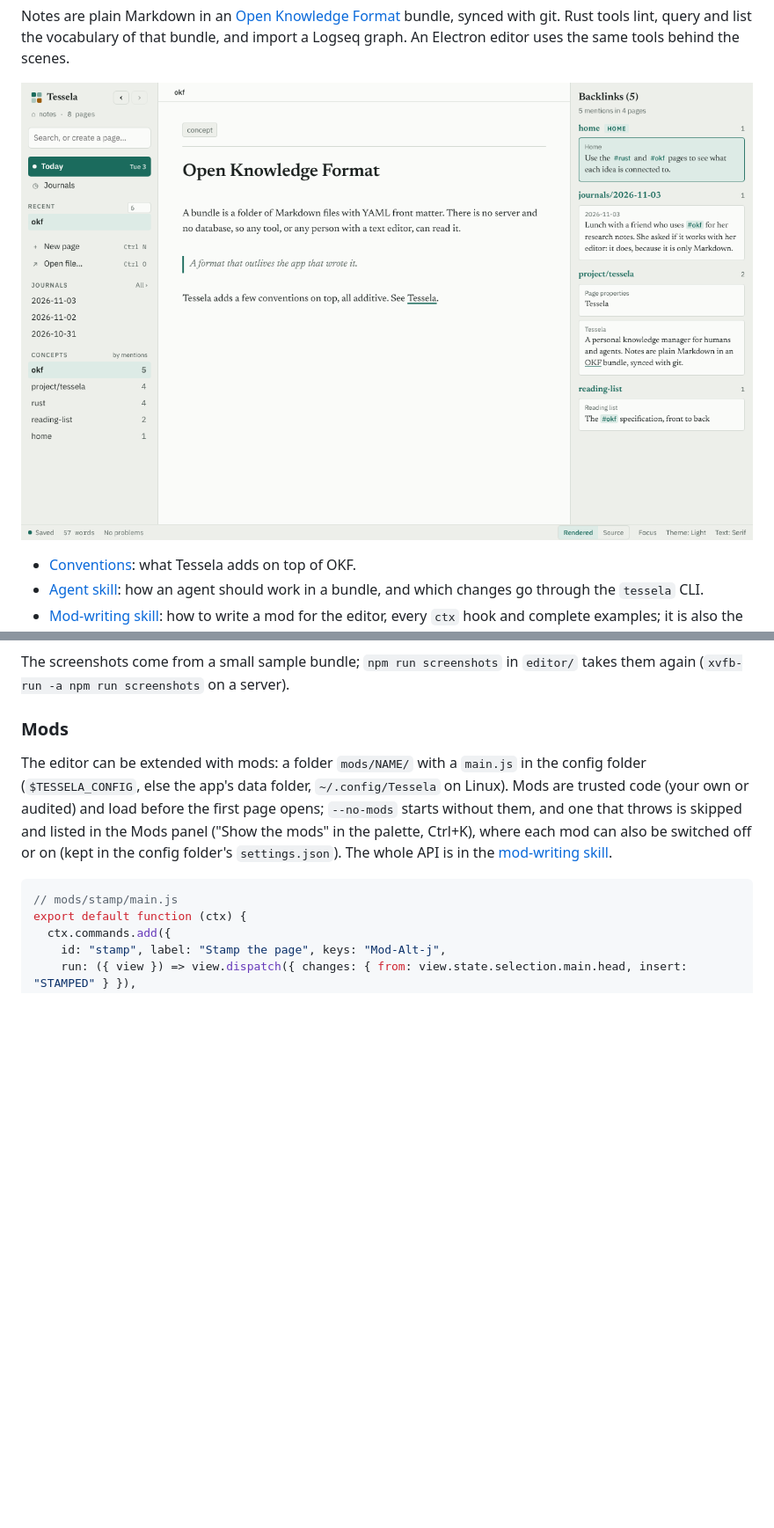
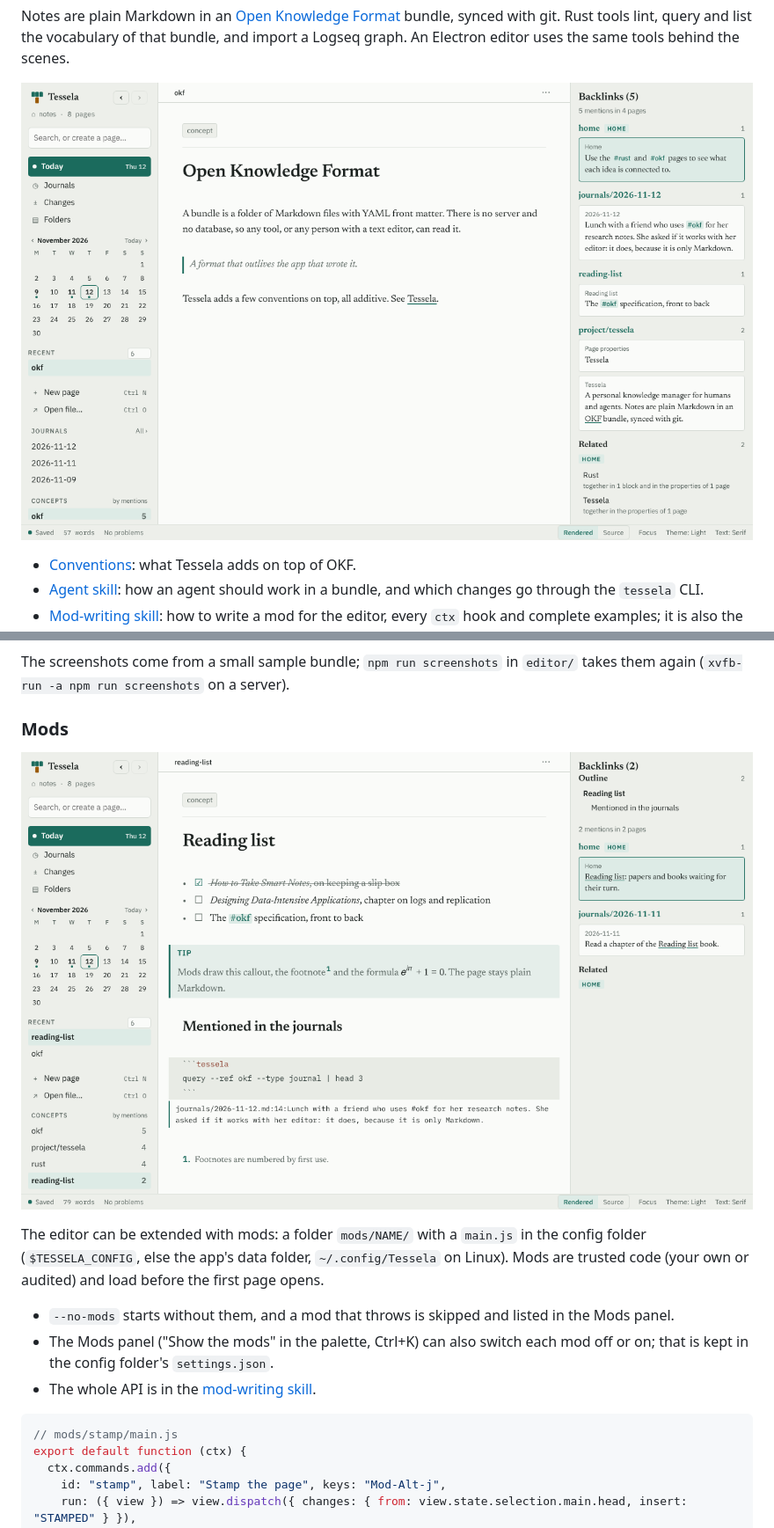
Before and after one commit to ruliana/tessela, a Markdown page: README.md, 2 parts joined by grey strips. Shown at 88% size. Drawn GitHub-style; pictures changed too: docs/screenshots/mods.png (added), docs/screenshots/page-backlinks.png; blank space fills up the shorter version.

````diff
--- a/README.md
+++ b/README.md
@@ -184,12 +184,16 @@ again (`xvfb-run -a npm run screenshots` on a server).
 
 ### Mods
 
+![A page drawn with mods: a callout, a footnote, a formula and a live list](docs/screenshots/mods.png)
+
 The editor can be extended with mods: a folder `mods/NAME/` with a `main.js` in the config folder
 (`$TESSELA_CONFIG`, else the app's data folder, `~/.config/Tessela` on Linux). Mods are trusted
-code (your own or audited) and load before the first page opens; `--no-mods` starts without them,
-and one that throws is skipped and listed in the Mods panel ("Show the mods" in the palette, Ctrl+K),
-where each mod can also be switched off or on (kept in the config folder's `settings.json`). The whole
-API is in the [mod-writing skill](skills/tessela-mods/SKILL.md).
+code (your own or audited) and load before the first page opens.
+
+- `--no-mods` starts without them, and a mod that throws is skipped and listed in the Mods panel.
+- The Mods panel ("Show the mods" in the palette, Ctrl+K) can also switch each mod off or on; that is
+  kept in the config folder's `settings.json`.
+- The whole API is in the [mod-writing skill](skills/tessela-mods/SKILL.md).
 
 ```js
 // mods/stamp/main.js
````
Also changed, not shown: other parts of README.md (+129 -48 lines), docs/screenshots/dark.png, docs/screenshots/journals.png, 1 other file.
